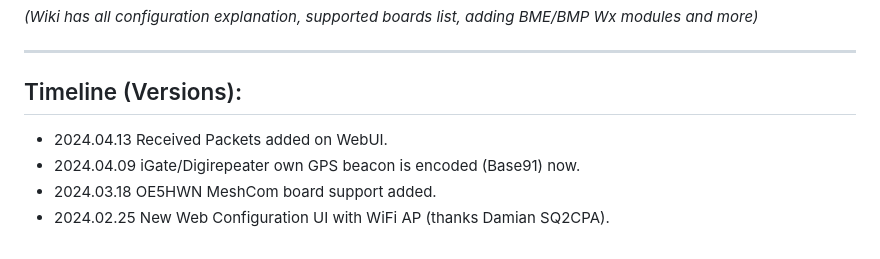
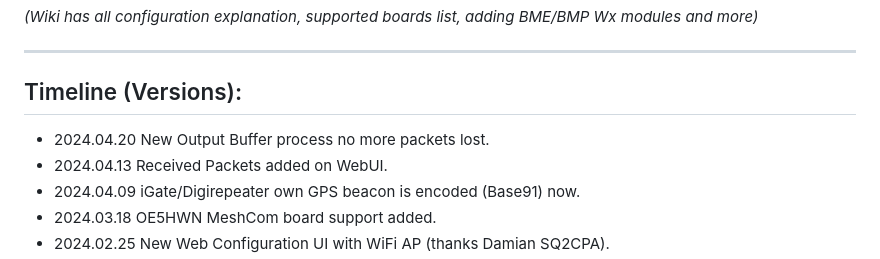
Before and after one commit to richonguzman/LoRa_APRS_iGate, a Markdown page: README.md, the part around the change printed below. Rendered like a GitHub page.

```diff
--- a/README.md
+++ b/README.md
@@ -33,6 +33,7 @@ ____________________________________________________
 ____________________________________________________
 ## Timeline (Versions):
 
+- 2024.04.20 New Output Buffer process no more packets lost.
 - 2024.04.13 Received Packets added on WebUI.
 - 2024.04.09 iGate/Digirepeater own GPS beacon is encoded (Base91) now.
 - 2024.03.18 OE5HWN MeshCom board support added.
```
Also changed, not shown: other parts of README.md (+1 -1 lines).
